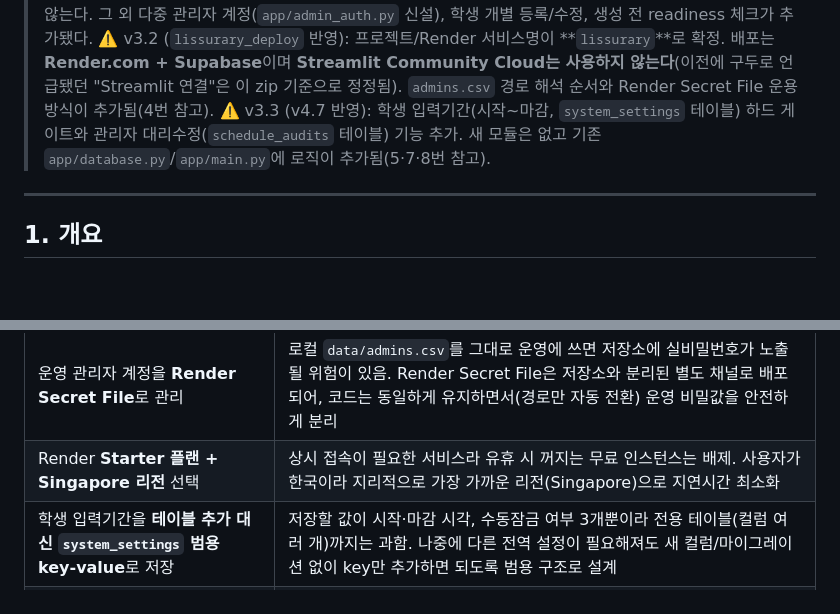
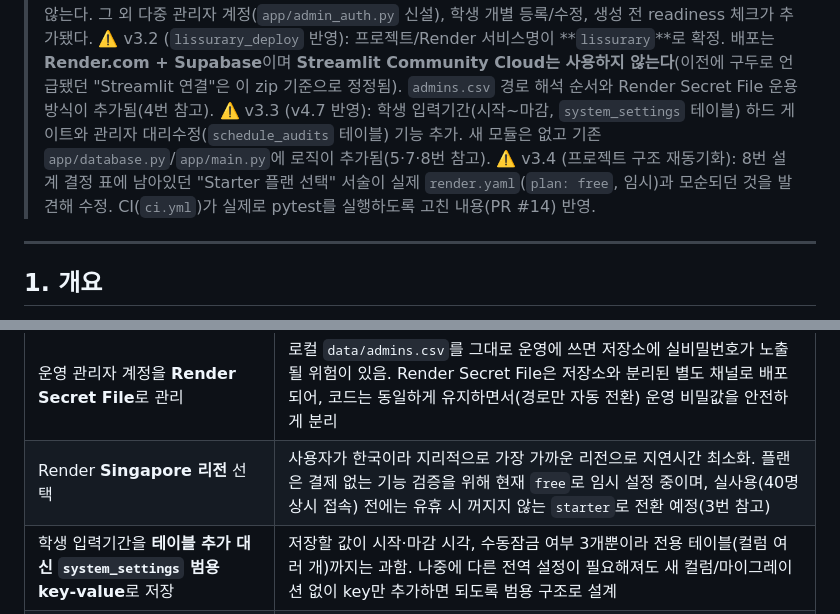
Before and after one commit to dddyoung2/ssu-2026-library-auto-scheduler, a Markdown page: docs/architecture.md, 2 parts joined by grey strips. GitHub-like rendering; blank space fills up the shorter version.

```diff
--- a/docs/architecture.md
+++ b/docs/architecture.md
@@ -4,6 +4,7 @@
 > ⚠️ v3.1 (`v4_6_final` 반영, 사실상 최종본): DB를 **Supabase PostgreSQL(순수 DB 호스팅)**로 연결하면 구현이 끝나는 단계. Supabase Auth/RLS 등 BaaS 기능은 쓰지 않는다. 그 외 다중 관리자 계정(`app/admin_auth.py` 신설), 학생 개별 등록/수정, 생성 전 readiness 체크가 추가됐다.
 > ⚠️ v3.2 (`lissurary_deploy` 반영): 프로젝트/Render 서비스명이 **`lissurary`**로 확정. 배포는 **Render.com + Supabase**이며 **Streamlit Community Cloud는 사용하지 않는다**(이전에 구두로 언급됐던 "Streamlit 연결"은 이 zip 기준으로 정정됨). `admins.csv` 경로 해석 순서와 Render Secret File 운용 방식이 추가됨(4번 참고).
 > ⚠️ v3.3 (v4.7 반영): 학생 입력기간(시작~마감, `system_settings` 테이블) 하드 게이트와 관리자 대리수정(`schedule_audits` 테이블) 기능 추가. 새 모듈은 없고 기존 `app/database.py`/`app/main.py`에 로직이 추가됨(5·7·8번 참고).
+> ⚠️ v3.4 (프로젝트 구조 재동기화): 8번 설계 결정 표에 남아있던 "Starter 플랜 선택" 서술이 실제 `render.yaml`(`plan: free`, 임시)과 모순되던 것을 발견해 수정. CI(`ci.yml`)가 실제로 pytest를 실행하도록 고친 내용(PR #14) 반영.
 
 ---
 
@@ -134,7 +135,7 @@ app/config.py      (상수: 영업시간, 상태코드, 근로유형 한도, 경
 | 전체 시간표 생성 전 **readiness 체크**(전원 제출+유형지정) 하드 게이트 | 일부만 제출된 상태로 생성하면 결과가 실제 배포 가능한 근로표가 아니게 됨 — 생성 자체를 차단해 잘못된 결과물이 만들어지는 것을 방지 |
 | 명단/스케줄 변경 시 `schedule_runs` 자동 폐기 | 오래된 생성 결과가 화면에 남아 있으면 관리자가 최신 명단 기준 결과로 착각할 위험이 있어, 입력이 바뀌면 무조건 재생성을 강제 |
 | 운영 관리자 계정을 **Render Secret File**로 관리 | 로컬 `data/admins.csv`를 그대로 운영에 쓰면 저장소에 실비밀번호가 노출될 위험이 있음. Render Secret File은 저장소와 분리된 별도 채널로 배포되어, 코드는 동일하게 유지하면서(경로만 자동 전환) 운영 비밀값을 안전하게 분리 |
-| Render **Starter 플랜 + Singapore 리전** 선택 | 상시 접속이 필요한 서비스라 유휴 시 꺼지는 무료 인스턴스는 배제. 사용자가 한국이라 지리적으로 가장 가까운 리전(Singapore)으로 지연시간 최소화 |
+| Render **Singapore 리전** 선택 | 사용자가 한국이라 지리적으로 가장 가까운 리전으로 지연시간 최소화. 플랜은 결제 없는 기능 검증을 위해 현재 `free`로 임시 설정 중이며, 실사용(40명 상시 접속) 전에는 유휴 시 꺼지지 않는 `starter`로 전환 예정(3번 참고) |
 | 학생 입력기간을 **테이블 추가 대신 `system_settings` 범용 key-value**로 저장 | 저장할 값이 시작·마감 시각, 수동잠금 여부 3개뿐이라 전용 테이블(컬럼 여러 개)까지는 과함. 나중에 다른 전역 설정이 필요해져도 새 컬럼/마이그레이션 없이 key만 추가하면 되도록 범용 구조로 설계 |
 | 입력기간 값을 **한국시간으로 입력받아 UTC로 저장** | 서버·DB(Supabase)는 UTC 기준으로 동작하는 게 안전하지만, 관리자는 한국시간으로 생각하고 입력함 — 입력/표시 시점에만 `Asia/Seoul` 변환을 적용해 저장은 항상 UTC로 통일 |
 | 감사 로그를 `schedule_revisions`와 **별도로 `schedule_audits` 신설** | `schedule_revisions`는 기존에도 있던 "저장할 때마다 이력 적재" 테이블이지만 누가(학생 본인 vs 관리자) 바꿨는지 구분하는 컬럼이 없었음. 기존 테이블에 컬럼을 추가하는 대신 별도 테이블로 분리해, 기존 `schedule_revisions` 소비 코드(있다면)에 영향 없이 감사 요구사항만 새로 충족 |
```
Also changed, not shown: README.md (+10 -2 lines), docs/components.md (+7 -1 lines).
